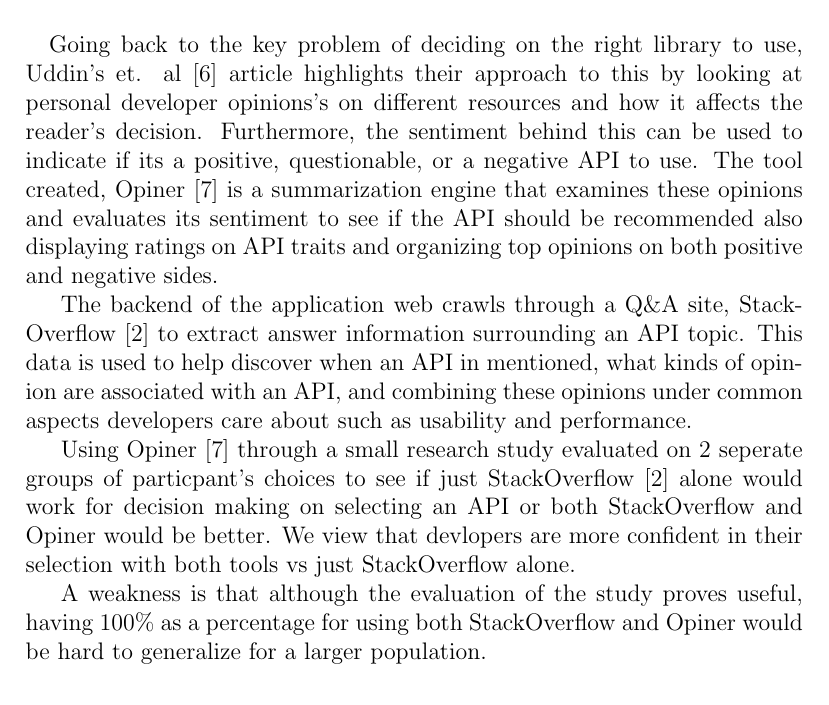
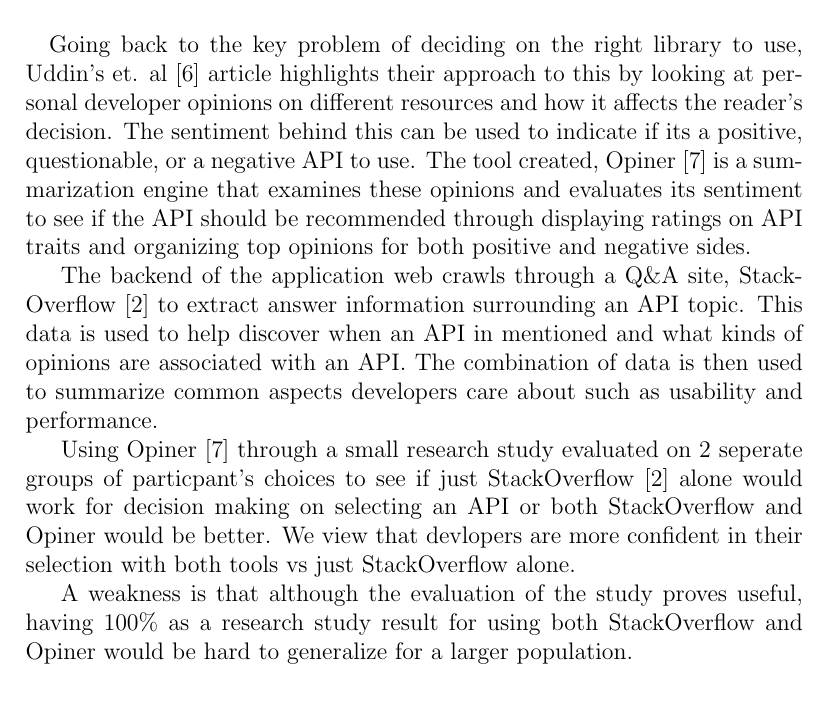
Before and after one commit to ualberta-smr/LibraryMetricsBadges, a LaTeX document (literature_review/reviewdoc/literature_review.tex): part of page 3 of 9, cut so that both start at the same text. Compiled offline with pdfLaTeX.

Commit message:
start clean up of opiner article review

```diff
--- a/literature_review/reviewdoc/literature_review.tex
+++ b/literature_review/reviewdoc/literature_review.tex
@@ -71,21 +71,21 @@
 
 \paragraph{}
 Going back to the key problem of deciding on the right library to use, Uddin's et. al \cite{opinerarticle} article
-highlights their approach to this by looking at personal developer opinions's on different resources
-and how it affects the reader's decision. Furthermore, the sentiment behind this can be used to indicate if its
+highlights their approach to this by looking at personal developer opinions on different resources
+and how it affects the reader's decision. The sentiment behind this can be used to indicate if its
 a positive, questionable, or a negative API to use. The tool created, Opiner \cite{opiner} is a summarization engine
-that examines these opinions and evaluates its sentiment to see if the API should be recommended also displaying ratings on API traits
-and organizing top opinions on both positive and negative sides.
+that examines these opinions and evaluates its sentiment to see if the API should be recommended through
+displaying ratings on API traits and organizing top opinions for both positive and negative sides.
 
 The backend of the application web crawls through a Q\&A site, StackOverflow \cite{stackoverflow} to extract answer
-information surrounding an API topic. This data is used to help discover when an API in mentioned, what kinds of opinion
-are associated with an API, and combining these opinions under common aspects developers care about such as usability and performance.
+information surrounding an API topic. This data is used to help discover when an API in mentioned and what kinds of opinions
+are associated with an API. The combination of data is then used to summarize common aspects developers care about such as usability and performance.
 
 Using Opiner \cite{opiner} through a small research study evaluated on 2 seperate groups of particpant's choices to see if
 just StackOverflow \cite{stackoverflow} alone would work for decision making on selecting an API or both StackOverflow and Opiner would be better.
 We view that devlopers are more confident in their selection with both tools vs just StackOverflow alone.
 
-A weakness is that although the evaluation of the study proves useful, having 100\% as a percentage for using both StackOverflow and Opiner
+A weakness is that although the evaluation of the study proves useful, having 100\% as a research study result for using both StackOverflow and Opiner
 would be hard to generalize for a larger population.
 
 \subsection{Github Badges}
```
Also changed, not shown: literature_review/reviewdoc/literature_review.pdf.
